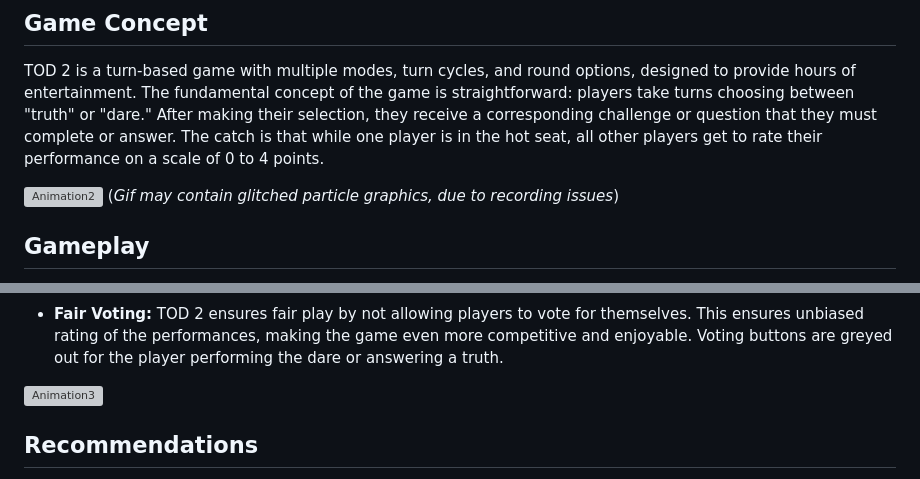
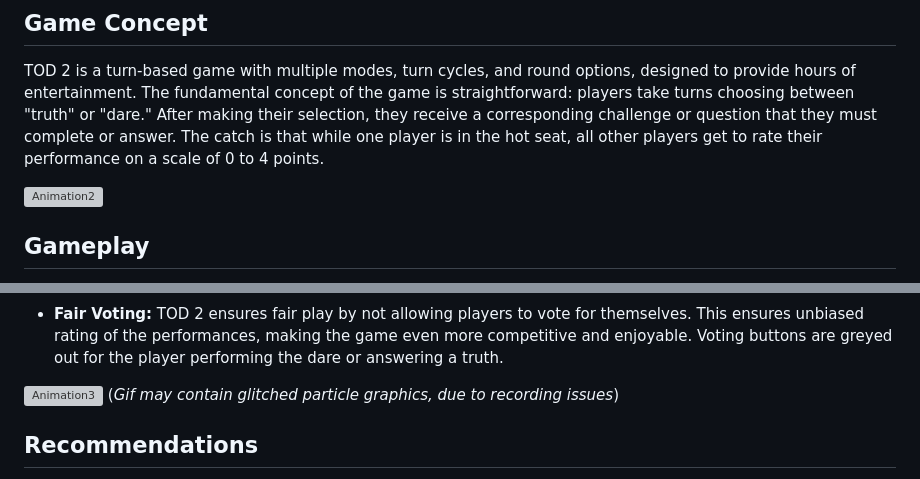
Before and after one commit to ibruhhim/TOD-2-Online-Game, a Markdown page: README.md, 2 parts joined by grey strips. Rendered like a GitHub page; grey boxes are pictures that could not be loaded.

```diff
--- a/README.md
+++ b/README.md
@@ -11,7 +11,6 @@
 TOD 2 is a turn-based game with multiple modes, turn cycles, and round options, designed to provide hours of entertainment. The fundamental concept of the game is straightforward: players take turns choosing between "truth" or "dare." After making their selection, they receive a corresponding challenge or question that they must complete or answer. The catch is that while one player is in the hot seat, all other players get to rate their performance on a scale of 0 to 4 points.
 
 ![Animation2](https://github.com/IbrahimEllahi/TOD-2-Online-Game/assets/85767913/afbae08f-eeb2-4400-ad01-6e09caf84de7)
-(_Gif may contain glitched particle graphics, due to recording issues_)
 
 ## Gameplay
 
@@ -34,6 +33,7 @@ The game continues with the cycle of turns, and it's a race to accumulate the mo
 - **Fair Voting:** TOD 2 ensures fair play by not allowing players to vote for themselves. This ensures unbiased rating of the performances, making the game even more competitive and enjoyable. Voting buttons are greyed out for the player performing the dare or answering a truth.
 
 ![Animation3](https://github.com/IbrahimEllahi/TOD-2-Online-Game/assets/85767913/74aca59c-2440-4718-a404-a7e2d7f18477)
+(_Gif may contain glitched particle graphics, due to recording issues_)
 
 ## Recommendations
 
```
